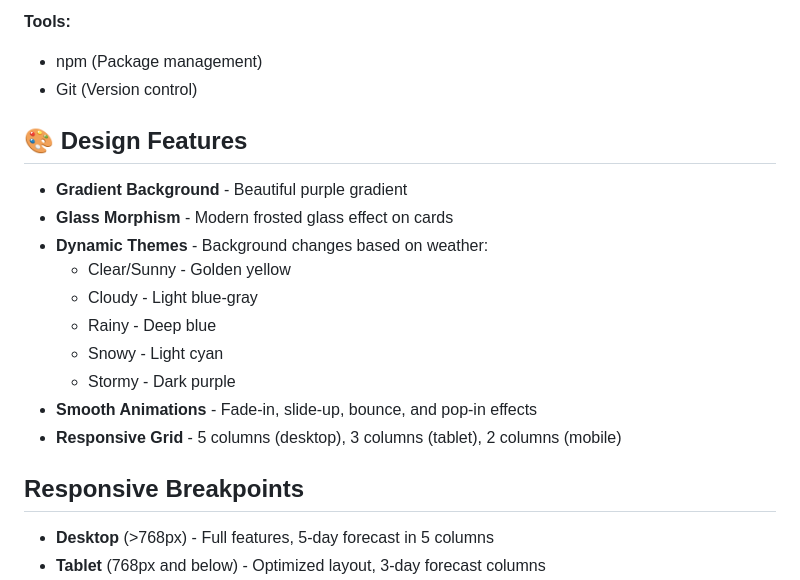
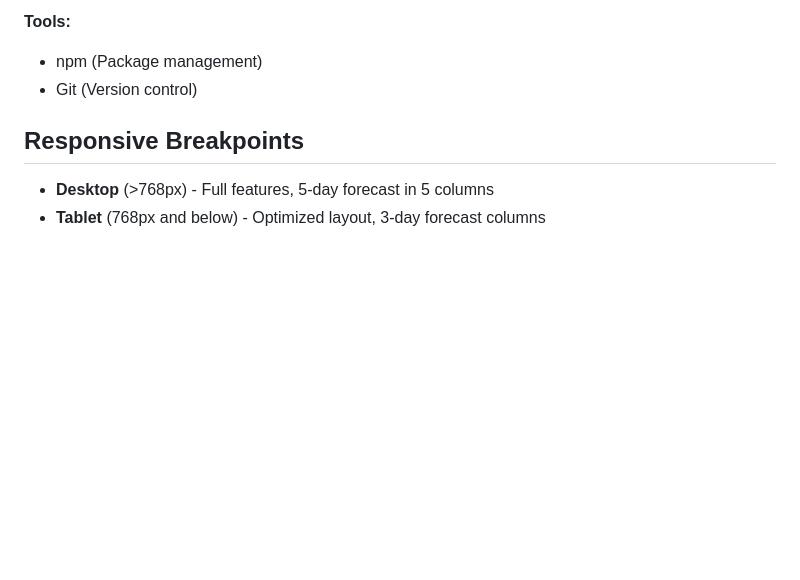
Before and after one commit to AVA-NTHIKA14/Weather, a Markdown page: README.md, the part around one of its changes. Drawn GitHub-style; blank space fills up the shorter version.

Commit message:
Update README to remove design features section
Removed design features section from README.

```diff
--- a/README.md
+++ b/README.md
@@ -120,19 +120,6 @@ Weather/
 **Tools:**
 - npm (Package management)
 - Git (Version control)
-
-## 🎨 Design Features
-
-- **Gradient Background** - Beautiful purple gradient
-- **Glass Morphism** - Modern frosted glass effect on cards
-- **Dynamic Themes** - Background changes based on weather:
-  -  Clear/Sunny - Golden yellow
-  -  Cloudy - Light blue-gray
-  -  Rainy - Deep blue
-  -  Snowy - Light cyan
-  -  Stormy - Dark purple
-- **Smooth Animations** - Fade-in, slide-up, bounce, and pop-in effects
-- **Responsive Grid** - 5 columns (desktop), 3 columns (tablet), 2 columns (mobile)
 
 ##  Responsive Breakpoints
 
```
Also changed, not shown: other parts of README.md (+1 -1 lines).
